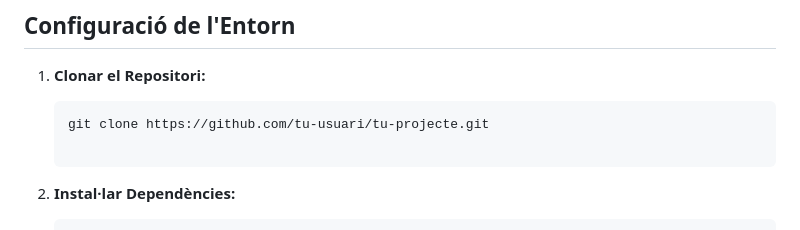
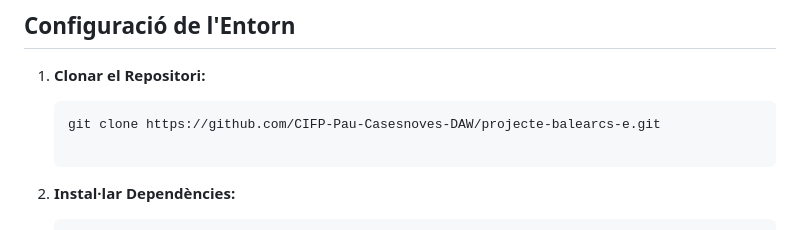
Before and after one commit to CIFP-Pau-Casesnoves-DAW/projecte-balearcs-e, a Markdown page: README.md, the part around the change. Drawn GitHub-style.

````diff
--- a/README.md
+++ b/README.md
@@ -54,7 +54,7 @@ Assegura't de tenir instal·lades les següents eines abans de començar:
 1. **Clonar el Repositori:**
 
    ```bash
-   git clone https://github.com/tu-usuari/tu-projecte.git
+   git clone https://github.com/CIFP-Pau-Casesnoves-DAW/projecte-balearcs-e.git
 
 2. **Instal·lar Dependències:**
 
````
